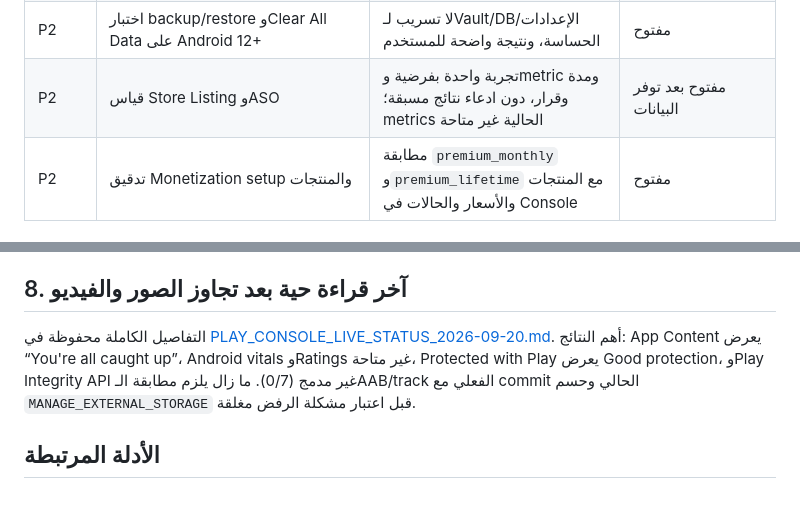
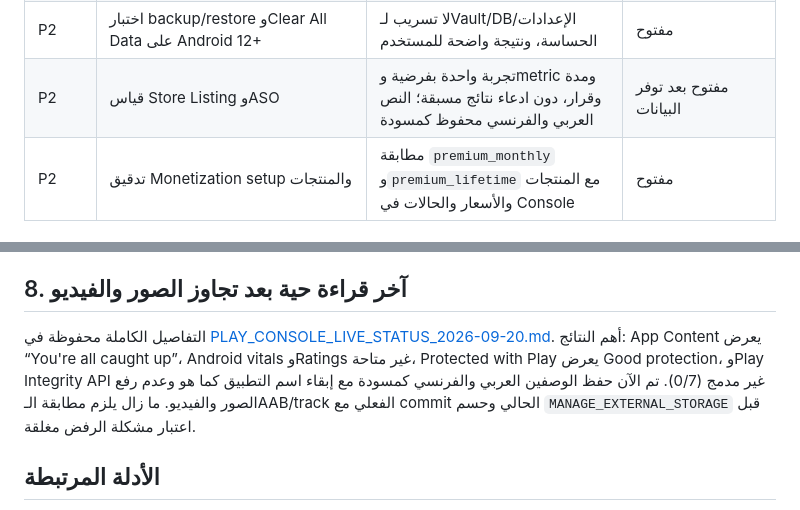
Before and after one commit to toufikben/AI-Super-Cleaner-Ultimate, a Markdown page: ROADMAP.md, 2 parts joined by grey strips. Drawn GitHub-style.

```diff
--- a/ROADMAP.md
+++ b/ROADMAP.md
@@ -59,7 +59,7 @@
 | P1 | تدقيق Billing/Ads/UMP وData Safety | entitlement بعد restart/expiry/refund، وconsent قبل الإعلانات، وتطابق السياسة | مفتوح |
 | P2 | تدقيق Privacy Scanner على Android 11+ | إثبات أن package visibility المحدودة تحقق الوعد الوظيفي | مفتوح |
 | P2 | اختبار backup/restore وClear All Data على Android 12+ | لا تسريب لـVault/DB/الإعدادات الحساسة، ونتيجة واضحة للمستخدم | مفتوح |
-| P2 | قياس Store Listing وASO | تجربة واحدة بفرضية وmetric ومدة وقرار، دون ادعاء نتائج مسبقة؛ metrics الحالية غير متاحة | مفتوح بعد توفر البيانات |
+| P2 | قياس Store Listing وASO | تجربة واحدة بفرضية وmetric ومدة وقرار، دون ادعاء نتائج مسبقة؛ النص العربي والفرنسي محفوظ كمسودة | مفتوح بعد توفر البيانات |
 | P2 | تدقيق Monetization setup والمنتجات | مطابقة `premium_monthly` و`premium_lifetime` مع المنتجات والأسعار والحالات في Console | مفتوح |
 
 ## 5. قواعد العمل من الآن
@@ -95,7 +95,7 @@
 
 ## 8. آخر قراءة حية بعد تجاوز الصور والفيديو
 
-التفاصيل الكاملة محفوظة في [PLAY_CONSOLE_LIVE_STATUS_2026-09-20.md](PLAY_CONSOLE_LIVE_STATUS_2026-09-20.md). أهم النتائج: App Content يعرض “You're all caught up”، Android vitals وRatings غير متاحة، Protected with Play يعرض Good protection، وPlay Integrity API غير مدمج (0/7). ما زال يلزم مطابقة الـAAB/track الفعلي مع commit الحالي وحسم `MANAGE_EXTERNAL_STORAGE` قبل اعتبار مشكلة الرفض مغلقة.
+التفاصيل الكاملة محفوظة في [PLAY_CONSOLE_LIVE_STATUS_2026-09-20.md](PLAY_CONSOLE_LIVE_STATUS_2026-09-20.md). أهم النتائج: App Content يعرض “You're all caught up”، Android vitals وRatings غير متاحة، Protected with Play يعرض Good protection، وPlay Integrity API غير مدمج (0/7). تم الآن حفظ الوصفين العربي والفرنسي كمسودة مع إبقاء اسم التطبيق كما هو وعدم رفع الصور والفيديو. ما زال يلزم مطابقة الـAAB/track الفعلي مع commit الحالي وحسم `MANAGE_EXTERNAL_STORAGE` قبل اعتبار مشكلة الرفض مغلقة.
 
 ## الأدلة المرتبطة
 
```
Also changed, not shown: ASO_DRAFT_APPLIED_2026-09-20.md (added, +21 -0 lines).
